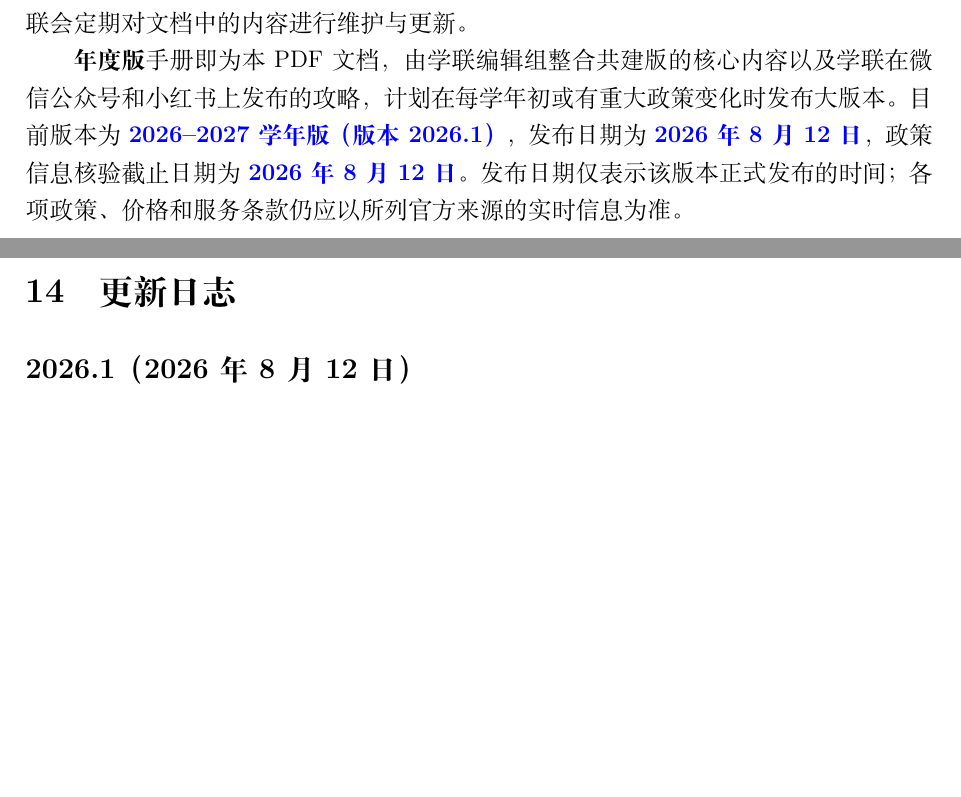
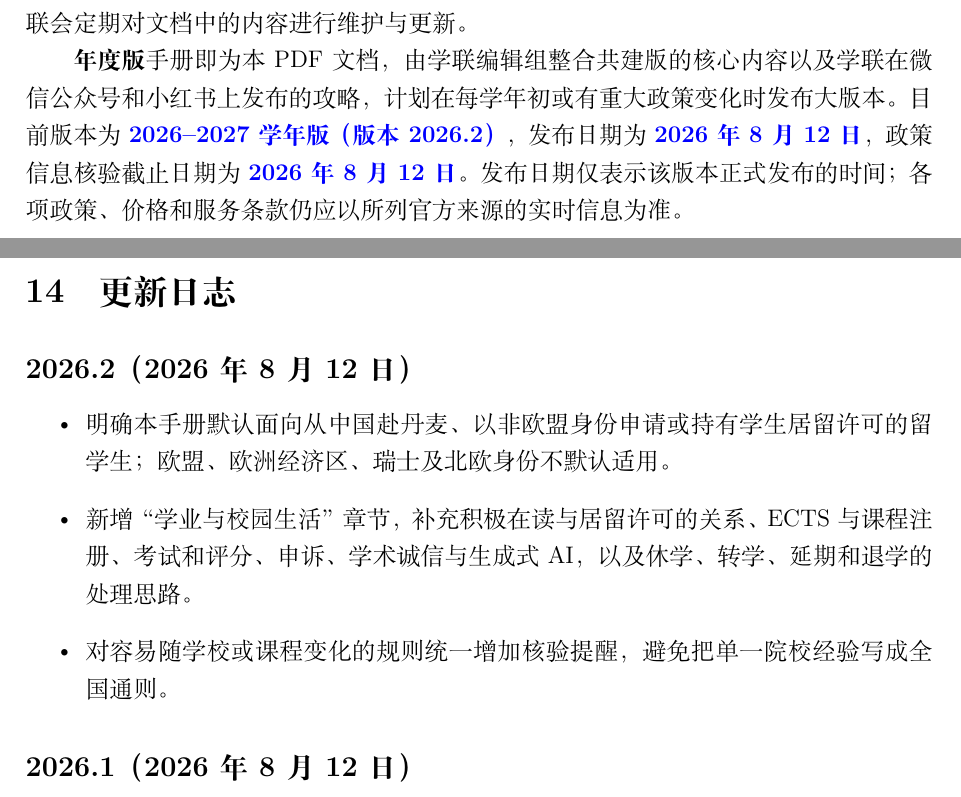
Before and after one commit to PersimmonYY/copenhagen-student-handbook, a LaTeX document (main.tex, which reads chapters/changelog.tex): two parts of pages 4 and 40 of 40, joined at a grey line, cut so that both start at the same text, the shorter picture padded with empty space. Compiled offline with XeLaTeX.

Commit message:
chore: release handbook version 2026.2

```diff
--- a/chapters/changelog.tex
+++ b/chapters/changelog.tex
@@ -1,4 +1,11 @@
 \section{更新日志}
+
+\subsection*{2026.2（2026年8月12日）}
+\begin{itemize}
+  \item 明确本手册默认面向从中国赴丹麦、以非欧盟身份申请或持有学生居留许可的留学生；欧盟、欧洲经济区、瑞士及北欧身份不默认适用。
+  \item 新增“学业与校园生活”章节，补充积极在读与居留许可的关系、ECTS 与课程注册、考试和评分、申诉、学术诚信与生成式 AI，以及休学、转学、延期和退学的处理思路。
+  \item 对容易随学校或课程变化的规则统一增加核验提醒，避免把单一院校经验写成全国通则。
+\end{itemize}
 
 \subsection*{2026.1（2026年8月12日）}
 \begin{itemize}
--- a/main.tex
+++ b/main.tex
@@ -84,7 +84,7 @@
 % ------------------------------------------------------------
 % 文档元信息
 % ------------------------------------------------------------
-\newcommand{\handbookversion}{2026.1}
+\newcommand{\handbookversion}{2026.2}
 \newcommand{\handbookedition}{2026--2027学年版}
 \newcommand{\handbookdate}{2026年8月12日}
 \newcommand{\verificationdate}{2026年8月12日}
```
